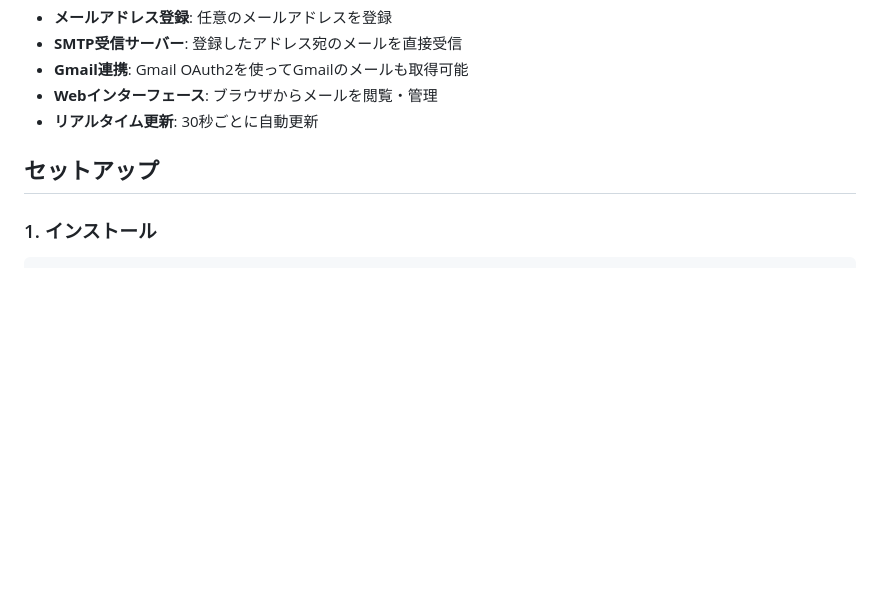
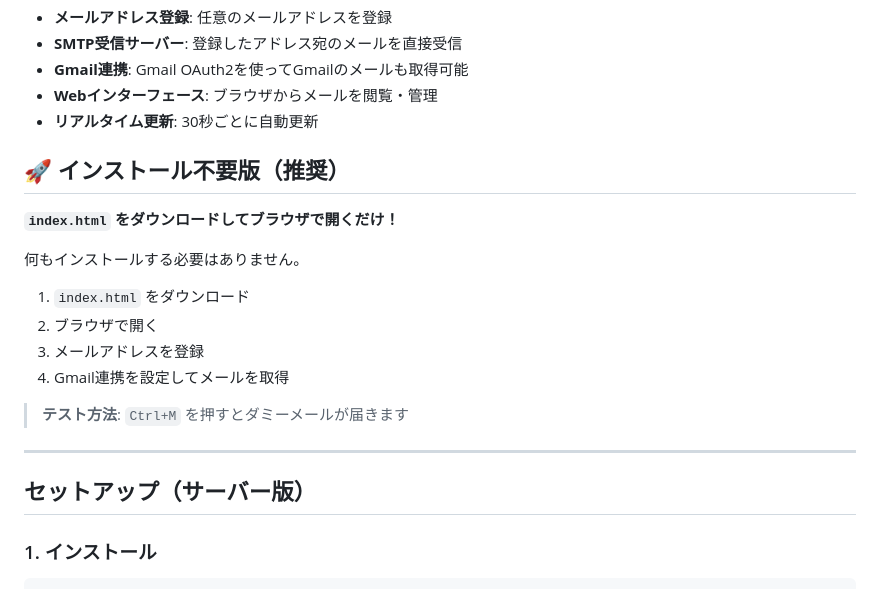
Before and after one commit to pika1104/web-mail-viewer, a Markdown page: README.md, the part around the change. Rendered like a GitHub page; blank space fills up the shorter version.

Commit message:
docs: READMEにインストール不要版の説明を追加

```diff
--- a/README.md
+++ b/README.md
@@ -10,7 +10,22 @@
 - **Webインターフェース**: ブラウザからメールを閲覧・管理
 - **リアルタイム更新**: 30秒ごとに自動更新
 
-## セットアップ
+## 🚀 インストール不要版（推奨）
+
+**`index.html` をダウンロードしてブラウザで開くだけ！**
+
+何もインストールする必要はありません。
+
+1. `index.html` をダウンロード
+2. ブラウザで開く
+3. メールアドレスを登録
+4. Gmail連携を設定してメールを取得
+
+> **テスト方法**: `Ctrl+M` を押すとダミーメールが届きます
+
+---
+
+## セットアップ（サーバー版）
 
 ### 1. インストール
 
```
